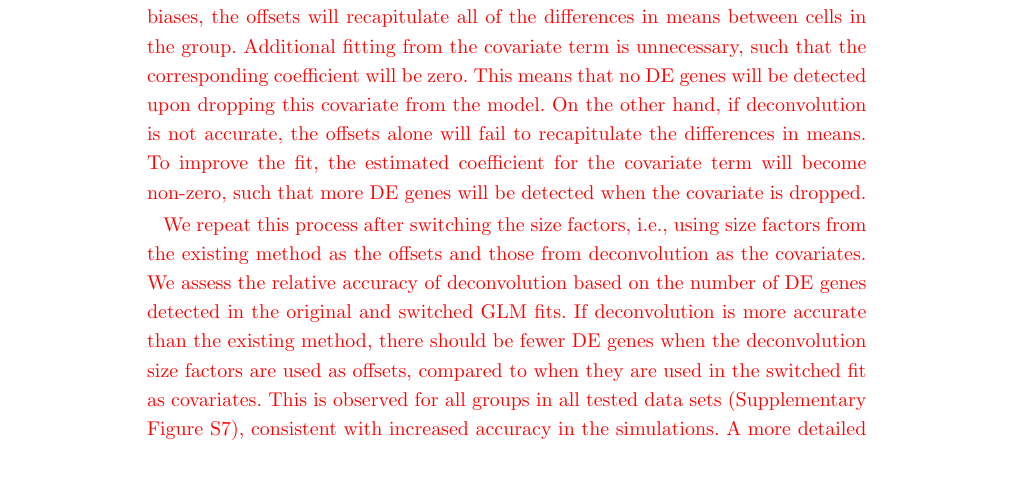
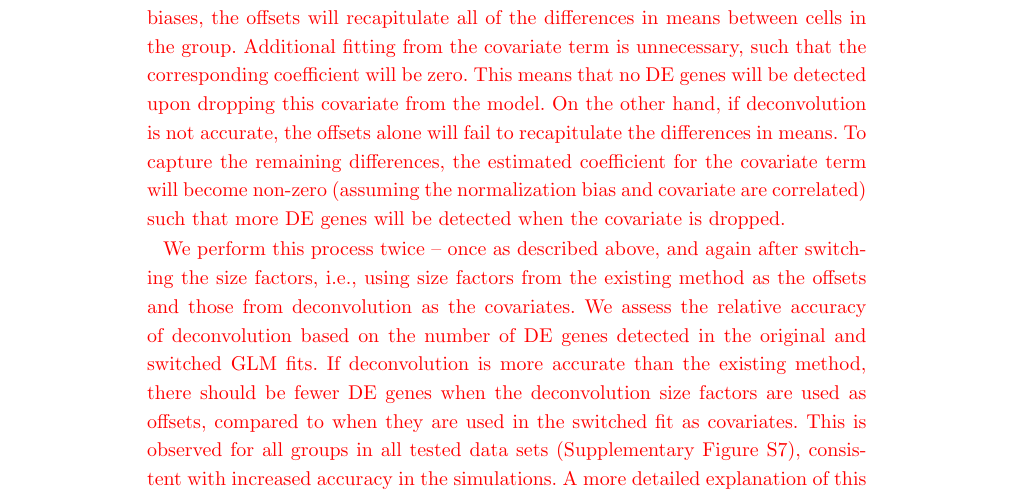
Before and after one commit to MarioniLab/Deconvolution2016, a LaTeX document (manuscript/betternorm.tex): part of page 13 of 17, cut so that both start at the same text, the shorter picture padded with empty space. Compiled offline with pdfLaTeX.

Commit message:
Rewording of switching explanation.

```diff
--- a/manuscript/betternorm.tex
+++ b/manuscript/betternorm.tex
@@ -742,9 +742,10 @@ If deconvolution is accurately estimating the cell-specific biases, the offsets
 Additional fitting from the covariate term is unnecessary, such that the corresponding coefficient will be zero.
 This means that no DE genes will be detected upon dropping this covariate from the model.
 On the other hand, if deconvolution is not accurate, the offsets alone will fail to recapitulate the differences in means.
-To improve the fit, the estimated coefficient for the covariate term will become non-zero, such that more DE genes will be detected when the covariate is dropped.}
+To capture the remaining differences, the estimated coefficient for the covariate term will become non-zero (assuming the normalization bias and covariate are correlated) such that more DE genes will be detected when the covariate is dropped.
+}
 
-\revised{We repeat this process after switching the size factors, i.e., using size factors from the existing method as the offsets and those from deconvolution as the covariates.
+\revised{We perform this process twice -- once as described above, and again after switching the size factors, i.e., using size factors from the existing method as the offsets and those from deconvolution as the covariates.
 We assess the relative accuracy of deconvolution based on the number of DE genes detected in the original and switched GLM fits.
 If deconvolution is more accurate than the existing method, there should be fewer DE genes when the deconvolution size factors are used as offsets, compared to when they are used in the switched fit as covariates.
 This is observed for all groups in all tested data sets (Supplementary Figure~\suppdeassess{}), consistent with increased accuracy in the simulations.
```
